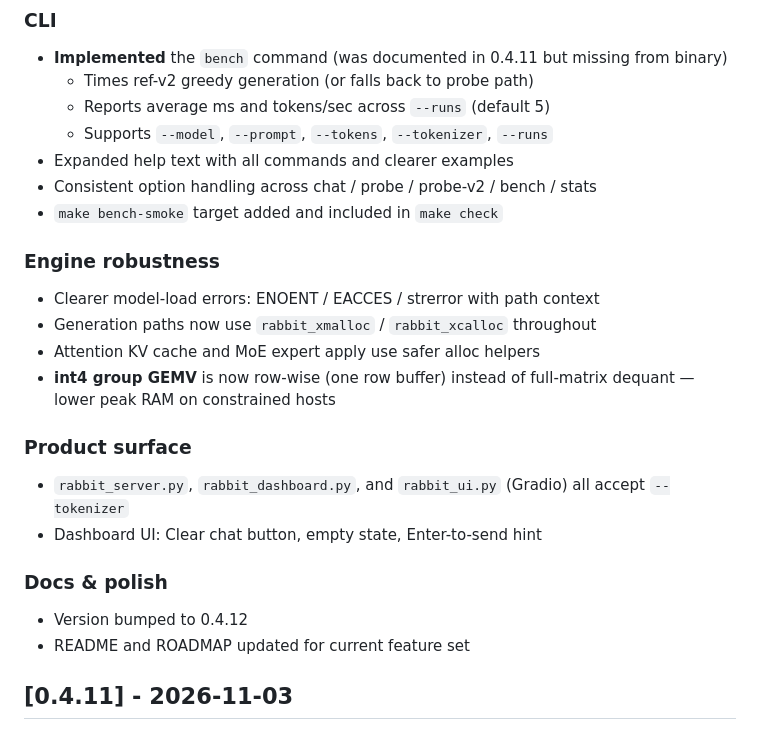
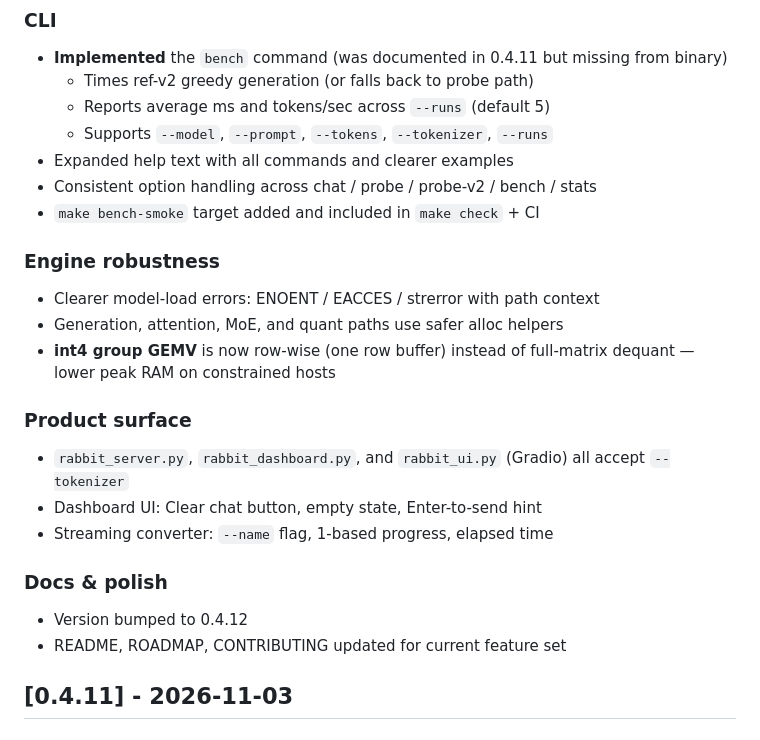
Before and after one commit to Stanley03-arch/Rabbit, a Markdown page: CHANGELOG.md, the part around the change. Rendered like a GitHub page.

Commit message:
docs: changelog for converter --name, CI bench-smoke, CONTRIBUTING

```diff
--- a/CHANGELOG.md
+++ b/CHANGELOG.md
@@ -7,21 +7,21 @@
   - Supports `--model`, `--prompt`, `--tokens`, `--tokenizer`, `--runs`
 - Expanded help text with all commands and clearer examples
 - Consistent option handling across chat / probe / probe-v2 / bench / stats
-- `make bench-smoke` target added and included in `make check`
+- `make bench-smoke` target added and included in `make check` + CI
 
 ### Engine robustness
 - Clearer model-load errors: ENOENT / EACCES / strerror with path context
-- Generation paths now use `rabbit_xmalloc` / `rabbit_xcalloc` throughout
-- Attention KV cache and MoE expert apply use safer alloc helpers
+- Generation, attention, MoE, and quant paths use safer alloc helpers
 - **int4 group GEMV** is now row-wise (one row buffer) instead of full-matrix dequant — lower peak RAM on constrained hosts
 
 ### Product surface
 - `rabbit_server.py`, `rabbit_dashboard.py`, and `rabbit_ui.py` (Gradio) all accept `--tokenizer`
 - Dashboard UI: Clear chat button, empty state, Enter-to-send hint
+- Streaming converter: `--name` flag, 1-based progress, elapsed time
 
 ### Docs & polish
 - Version bumped to 0.4.12
-- README and ROADMAP updated for current feature set
+- README, ROADMAP, CONTRIBUTING updated for current feature set
 
 ## [0.4.11] - 2026-11-03
 
```
